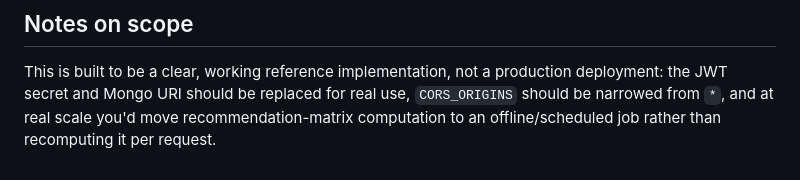
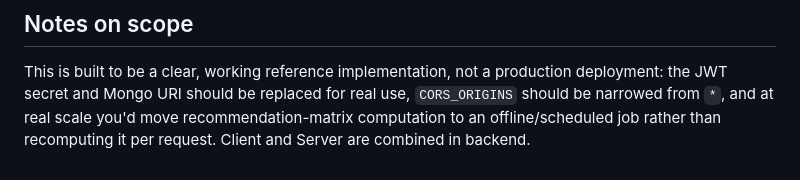
Before and after one commit to mayur6042/Smart-Library-Management-System, a Markdown page: README.md, the part around the change. Rendered like a GitHub page.

```diff
--- a/README.md
+++ b/README.md
@@ -111,4 +111,4 @@ This is built to be a clear, working reference implementation, not a
 production deployment: the JWT secret and Mongo URI should be replaced for
 real use, `CORS_ORIGINS` should be narrowed from `*`, and at real scale
 you'd move recommendation-matrix computation to an offline/scheduled job
-rather than recomputing it per request.
+rather than recomputing it per request. Client and Server are combined in backend.
```
